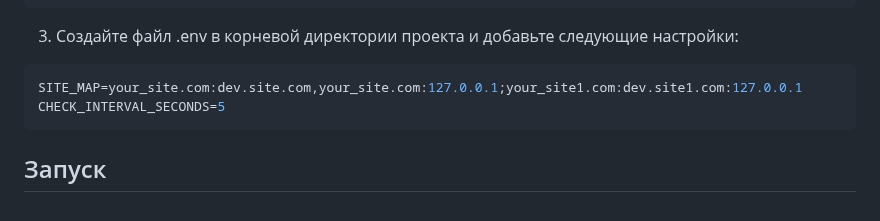
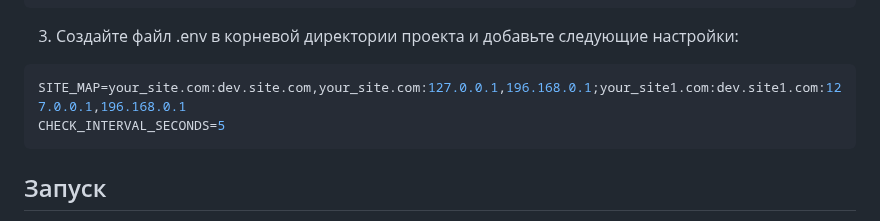
Before and after one commit to sonechkak/dns_switcher_project, a Markdown page: README.md, the part around the change. Drawn GitHub-style.

````diff
--- a/README.md
+++ b/README.md
@@ -31,7 +31,7 @@ poetry install
 
 3. Создайте файл .env в корневой директории проекта и добавьте следующие настройки:
 ```env
-SITE_MAP=your_site.com:dev.site.com,your_site.com:127.0.0.1;your_site1.com:dev.site1.com:127.0.0.1
+SITE_MAP=your_site.com:dev.site.com,your_site.com:127.0.0.1,196.168.0.1;your_site1.com:dev.site1.com:127.0.0.1,196.168.0.1
 CHECK_INTERVAL_SECONDS=5
 ```
 
````
